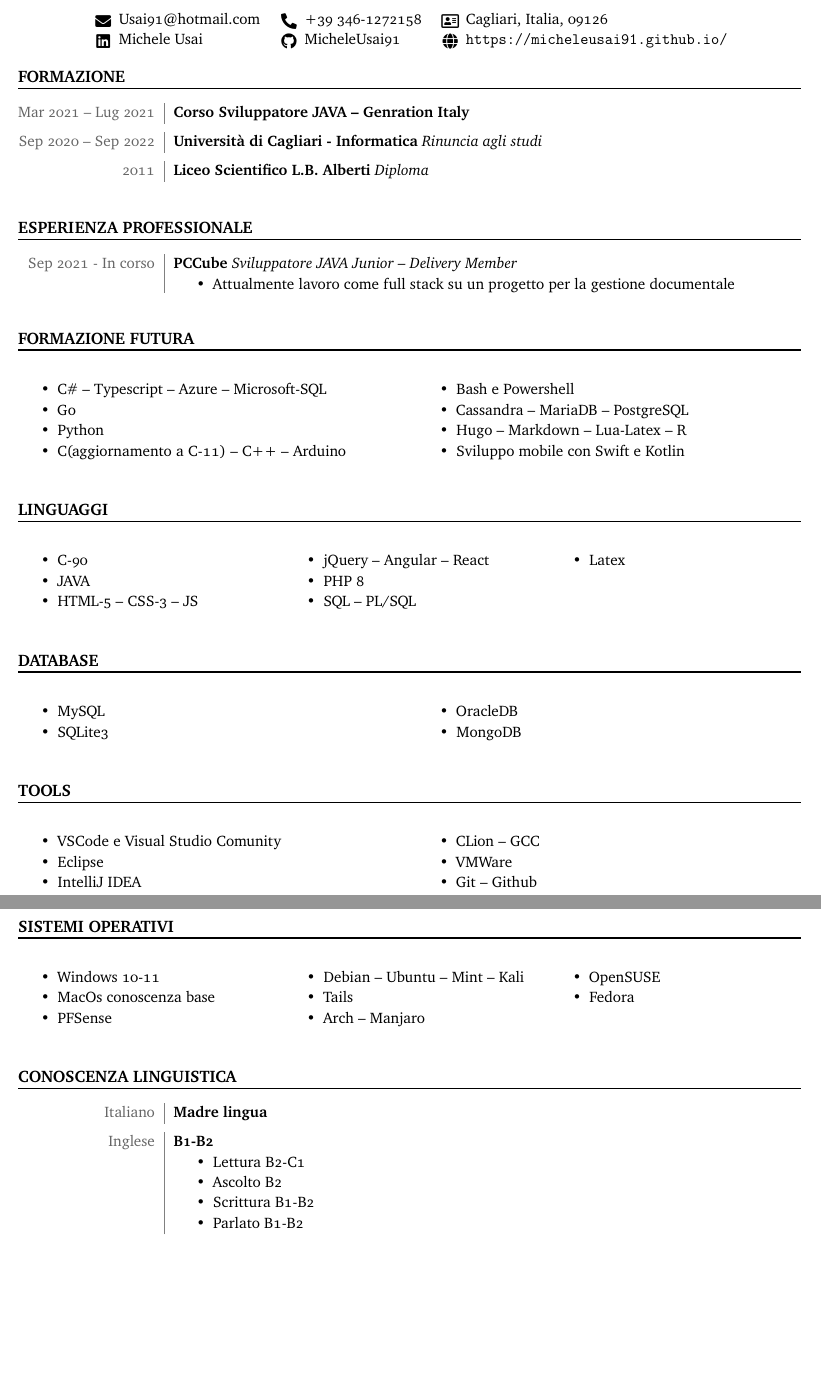
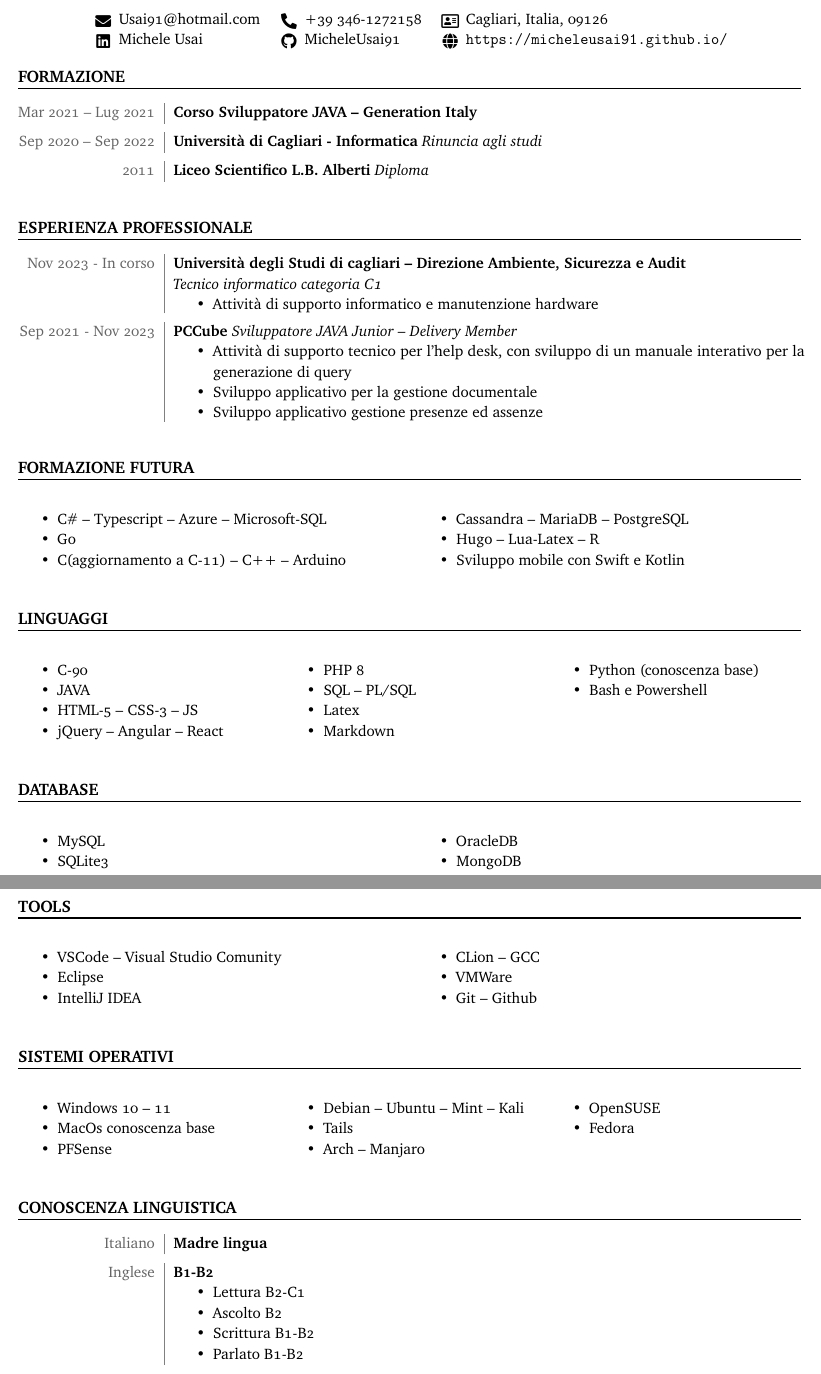
Before and after one commit to MicheleUsai91/CurriculumVitae, a LaTeX CV (MicheleUsaiCV.tex): two parts of pages 1 and 2 of 2 before the commit and two parts of pages 1 and 2 of 3 after it, joined at a grey line, cut so that both start at the same text, the shorter picture padded with empty space. Compiled offline with pdfLaTeX.

Commit message:
CV PCCube Dimissioni

```diff
--- a/MicheleUsaiCV.tex
+++ b/MicheleUsaiCV.tex
@@ -18,7 +18,7 @@
     \section{FORMAZIONE}
         \begin{datetabular}{9em}
             \dateentry{Mar 2021 -- Lug 2021}{
-                \textbf{Corso Sviluppatore JAVA -- Genration Italy}
+                \textbf{Corso Sviluppatore JAVA -- Generation Italy}
             }
             \dateentry{Sep 2020 -- Sep 2022}{
                 \textbf{Università di Cagliari - Informatica}
@@ -32,11 +32,22 @@
 
     \section{ESPERIENZA PROFESSIONALE}
         \begin{datetabular}{9em}
-            \dateentry{Sep 2021 - In corso}{
+            \dateentry{Nov 2023 - In corso}{
+                \textbf{Università degli Studi di cagliari -- Direzione Ambiente, Sicurezza e Audit}
+
+                \textit{Tecnico informatico categoria C1}
+                \begin{itemize}
+                    \item Attività di supporto informatico e manutenzione hardware
+                \end{itemize}
+                \eatvspace
+            }
+            \dateentry{Sep 2021 - Nov 2023}{
                 \textbf{PCCube}
                 \textit{Sviluppatore JAVA Junior -- Delivery Member}
                 \begin{itemize}
-                    \item Attualmente lavoro come full stack su un progetto per la gestione documentale
+                    \item Attività di supporto tecnico per l'help desk, con sviluppo di un manuale interativo per la generazione di query
+                    \item Sviluppo applicativo per la gestione documentale
+                    \item Sviluppo applicativo gestione presenze ed assenze
                 \end{itemize}
                 \eatvspace
             }
@@ -47,11 +58,9 @@
             \begin{itemize}
                 \item C\# -- Typescript -- Azure -- Microsoft-SQL
                 \item Go
-                \item Python
                 \item C(aggiornamento a C-11) -- C++ -- Arduino
-                \item Bash e Powershell
                 \item Cassandra -- MariaDB -- PostgreSQL
-                \item Hugo -- Markdown -- Lua-Latex -- R
+                \item Hugo -- Lua-Latex -- R
                 \item Sviluppo mobile con Swift e Kotlin
             \end{itemize}
         \end{multicols}
@@ -66,6 +75,9 @@
                 \item PHP 8
                 \item SQL -- PL/SQL
                 \item Latex
+                \item Markdown
+                \item Python (conoscenza base)
+                \item Bash e Powershell
             \end{itemize}
         \end{multicols}
 
@@ -79,10 +91,12 @@
             \end{itemize}
         \end{multicols}
 
+    \newpage
+
     \section{TOOLS}
         \begin{multicols}{2}
             \begin{itemize}
-                \item VSCode e Visual Studio Comunity
+                \item VSCode -- Visual Studio Comunity
                 \item Eclipse
                 \item IntelliJ IDEA
                 \item CLion -- GCC
@@ -91,12 +105,10 @@
             \end{itemize}
         \end{multicols}
 
-    \newpage
-
     \section{SISTEMI OPERATIVI}
         \begin{multicols}{3}
             \begin{itemize}
-                \item Windows 10-11
+                \item Windows 10 -- 11
                 \item MacOs conoscenza base
                 \item PFSense
                 \item Debian -- Ubuntu -- Mint -- Kali
@@ -123,6 +135,8 @@
             }
         \end{datetabular}
 
+    \newpage
+
     \section{PRESENTAZIONE \& SOFTSKILL}
         \input{Presentazione.tex}
 
```
Also changed, not shown: MicheleUsaiCV.pdf.
